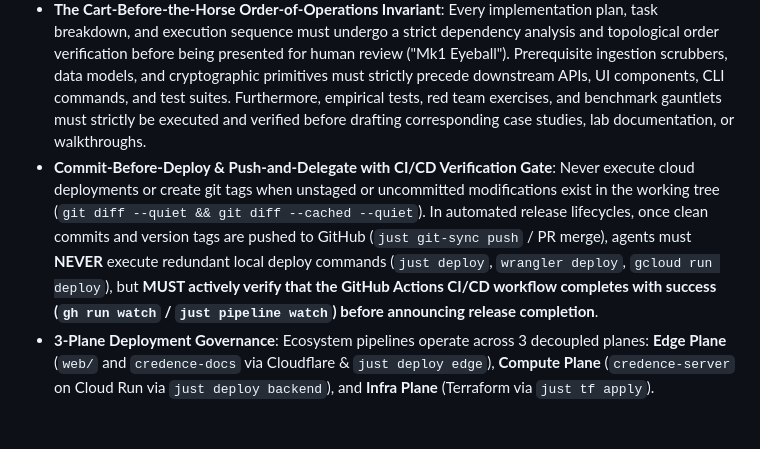
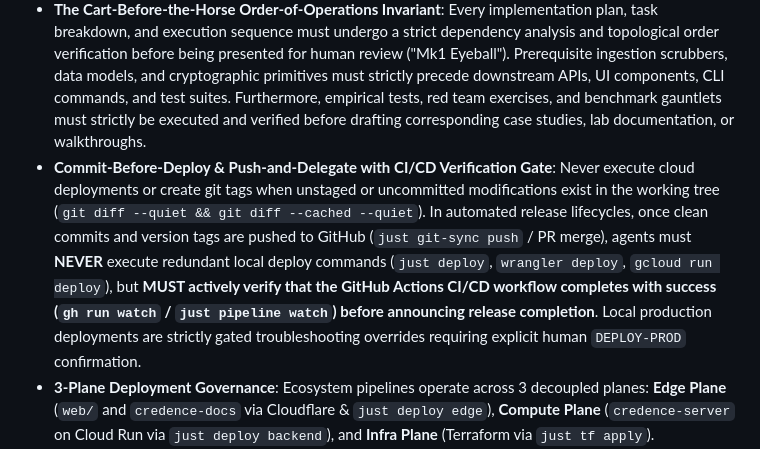
Before and after one commit to artibyrd/credence-docs, a Markdown page: AGENTS.md, the part around the change. Rendered like a GitHub page; blank space fills up the shorter version.

```diff
--- a/AGENTS.md
+++ b/AGENTS.md
@@ -18,7 +18,7 @@ Welcome to the **Credence** codebase (`/home/pendragon/Projects/credence`).
 - **Incremental Commits & Branch-PR Staging Architecture**: All active development executes on feature branches (`feat/...`). Changes must be committed incrementally as discrete, tested units throughout sessions with Mk1 Eyeball approval, eliminating massive session-end release commits. Opening or pushing to a Pull Request automatically deploys to Cloud Run Dev (`credence-dev-495173`); merging the PR to `main` triggers automated Cloud Run Prod (`credence-prod-505902`) and Cloudflare Edge deployments.
 - **4-Phase Release & Learning Lifecycle**: Ecosystem delivery strictly follows the sequential progression: 1. Code & Local QA Gate $\rightarrow$ 2. User Mk1 Eyeball Review $\rightarrow$ 3. Feature Version Release $\rightarrow$ 4. `/learn` Retrospective $\rightarrow$ 5. Apply Lessons as Immediate Patch Release (e.g. `vX.Y.0` $\rightarrow$ `vX.Y.1`).
 - **The Cart-Before-the-Horse Order-of-Operations Invariant**: Every implementation plan, task breakdown, and execution sequence must undergo a strict dependency analysis and topological order verification before being presented for human review ("Mk1 Eyeball"). Prerequisite ingestion scrubbers, data models, and cryptographic primitives must strictly precede downstream APIs, UI components, CLI commands, and test suites. Furthermore, empirical tests, red team exercises, and benchmark gauntlets must strictly be executed and verified before drafting corresponding case studies, lab documentation, or walkthroughs.
-- **Commit-Before-Deploy & Push-and-Delegate with CI/CD Verification Gate**: Never execute cloud deployments or create git tags when unstaged or uncommitted modifications exist in the working tree (`git diff --quiet && git diff --cached --quiet`). In automated release lifecycles, once clean commits and version tags are pushed to GitHub (`just git-sync push` / PR merge), agents must **NEVER** execute redundant local deploy commands (`just deploy`, `wrangler deploy`, `gcloud run deploy`), but **MUST actively verify that the GitHub Actions CI/CD workflow completes with success (`gh run watch` / `just pipeline watch`) before announcing release completion**.
+- **Commit-Before-Deploy & Push-and-Delegate with CI/CD Verification Gate**: Never execute cloud deployments or create git tags when unstaged or uncommitted modifications exist in the working tree (`git diff --quiet && git diff --cached --quiet`). In automated release lifecycles, once clean commits and version tags are pushed to GitHub (`just git-sync push` / PR merge), agents must **NEVER** execute redundant local deploy commands (`just deploy`, `wrangler deploy`, `gcloud run deploy`), but **MUST actively verify that the GitHub Actions CI/CD workflow completes with success (`gh run watch` / `just pipeline watch`) before announcing release completion**. Local production deployments are strictly gated troubleshooting overrides requiring explicit human `DEPLOY-PROD` confirmation.
 - **3-Plane Deployment Governance**: Ecosystem pipelines operate across 3 decoupled planes: **Edge Plane** (`web/` and `credence-docs` via Cloudflare & `just deploy edge`), **Compute Plane** (`credence-server` on Cloud Run via `just deploy backend`), and **Infra Plane** (Terraform via `just tf apply`).
 - **Dual-Environment Least-Privilege CI/CD**: Automated GitHub Actions deployments across Dev (`credence-dev-495173`) and Prod (`credence-prod-505902`) strictly use keyless Workload Identity Federation with `permissions: { id-token: write }`, repository attribute conditions (`assertion.repository == 'artibyrd/credence'`), granular least-privilege roles (`roles/run.developer`, `roles/cloudbuild.builds.builder`), and resource-scoped `serviceAccountUser` bindings, verified via shift-left contract tests (`tests/test_ci_cd_workflows.py`).
 - **Hermetic Unit Test Isolation & Zero-Browser CI**: Unit tests (`@pytest.mark.unit`) must execute purely in-memory in <35s with zero browser runtimes (Playwright), background daemons, or network calls. Never inject OS package managers (`apt-get`, `playwright install --with-deps`) into CI/CD workflows to satisfy unit tests. All tests requiring browsers belong strictly in `@pytest.mark.integration` or `@pytest.mark.e2e`.
```
Also changed, not shown: docs/deployment-cloudrun.md (+5 -0 lines).
